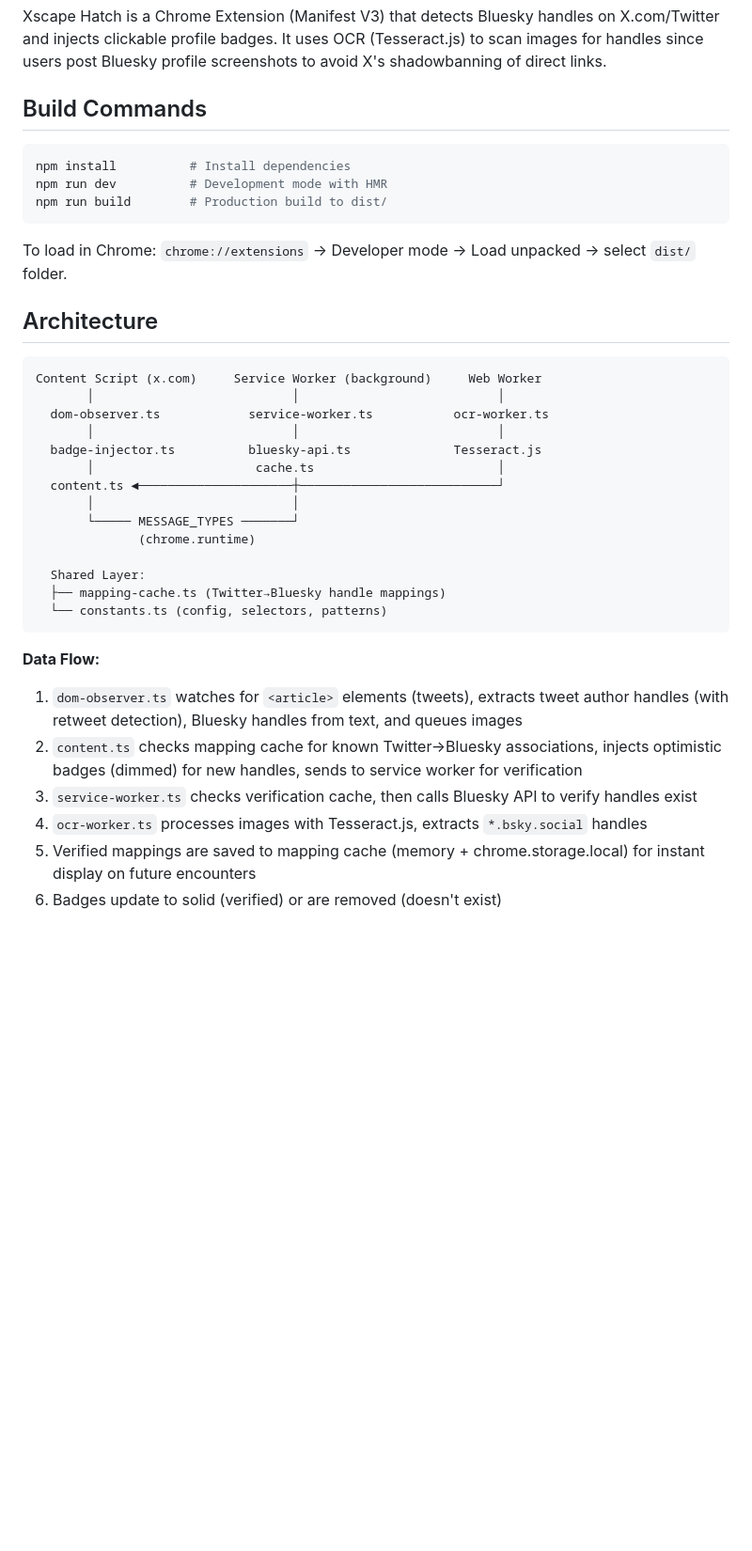
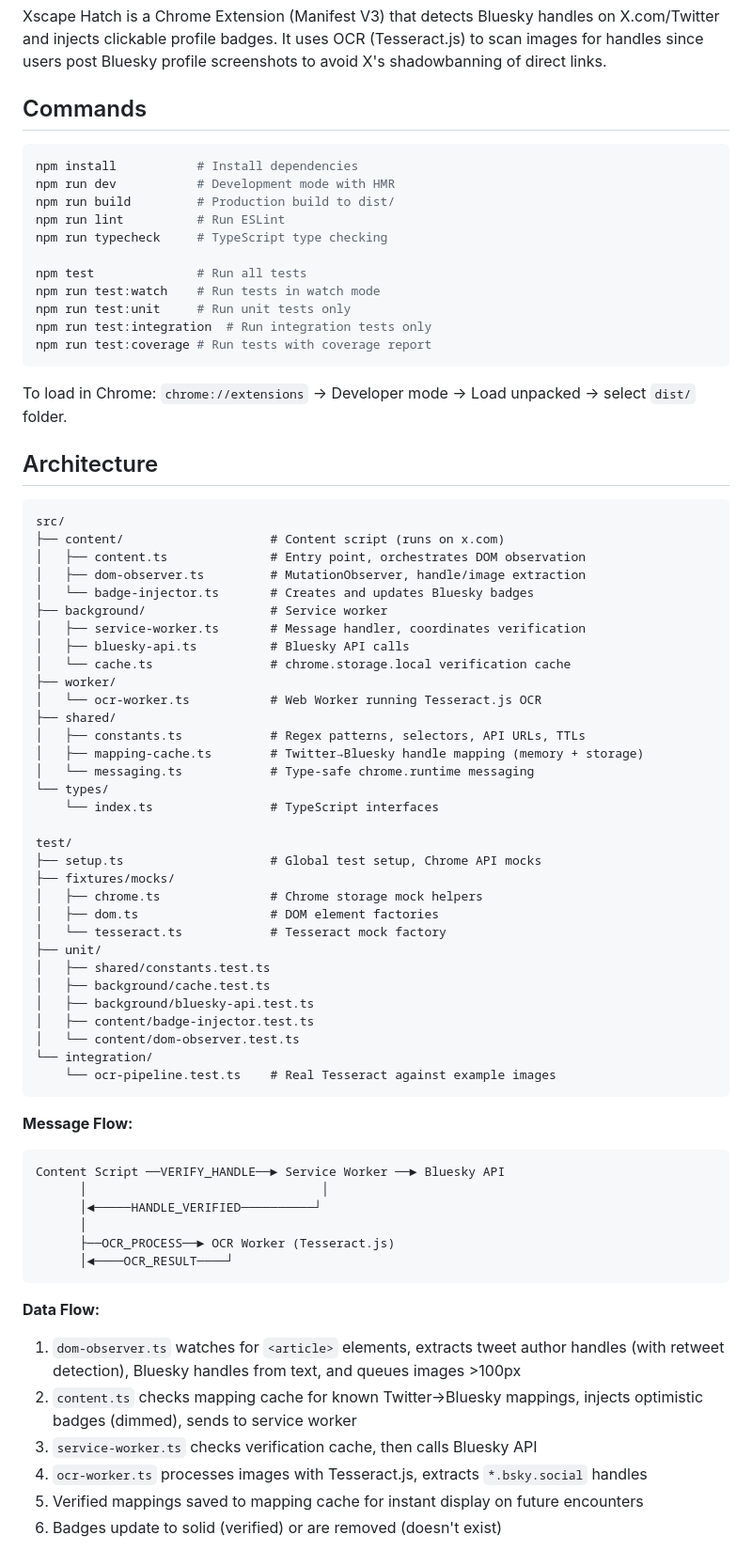
Before and after one commit to rossturner/xscape-hatch, a Markdown page: CLAUDE.md, the part around one of its changes. Shown at 94% size. Rendered like a GitHub page; blank space fills up the shorter version.

Commit message:
docs: rewrite CLAUDE.md for testing infrastructure
- Add test commands (test, test:watch, test:unit, test:integration, test:coverage)
- Replace ASCII diagram with tree structure showing src/ and test/ directories
- Add Testing section documenting Vitest setup and Chrome API mocking
- Add Key Patterns section with handle regex, cache TTLs, and badge states
- Simplify message flow diagram

🤖 Generated with [Claude Code](https://claude.com/claude-code)

Co-Authored-By: Claude Opus 4.5 <noreply@anthropic.com>

````diff
--- a/CLAUDE.md
+++ b/CLAUDE.md
@@ -6,12 +6,20 @@ This file provides guidance to Claude Code (claude.ai/code) when working with co
 
 Xscape Hatch is a Chrome Extension (Manifest V3) that detects Bluesky handles on X.com/Twitter and injects clickable profile badges. It uses OCR (Tesseract.js) to scan images for handles since users post Bluesky profile screenshots to avoid X's shadowbanning of direct links.
 
-## Build Commands
+## Commands
 
 ```bash
-npm install          # Install dependencies
-npm run dev          # Development mode with HMR
-npm run build        # Production build to dist/
+npm install           # Install dependencies
+npm run dev           # Development mode with HMR
+npm run build         # Production build to dist/
+npm run lint          # Run ESLint
+npm run typecheck     # TypeScript type checking
+
+npm test              # Run all tests
+npm run test:watch    # Run tests in watch mode
+npm run test:unit     # Run unit tests only
+npm run test:integration  # Run integration tests only
+npm run test:coverage # Run tests with coverage report
 ```
 
 To load in Chrome: `chrome://extensions` → Developer mode → Load unpacked → select `dist/` folder.
@@ -19,27 +27,55 @@ To load in Chrome: `chrome://extensions` → Developer mode → Load unpacked
 ## Architecture
 
 ```
-Content Script (x.com)     Service Worker (background)     Web Worker
-       │                           │                           │
-  dom-observer.ts            service-worker.ts           ocr-worker.ts
-       │                           │                           │
-  badge-injector.ts          bluesky-api.ts              Tesseract.js
-       │                      cache.ts                         │
-  content.ts ◄─────────────────────┼───────────────────────────┘
-       │                           │
-       └───── MESSAGE_TYPES ───────┘
-              (chrome.runtime)
+src/
+├── content/                    # Content script (runs on x.com)
+│   ├── content.ts              # Entry point, orchestrates DOM observation
+│   ├── dom-observer.ts         # MutationObserver, handle/image extraction
+│   └── badge-injector.ts       # Creates and updates Bluesky badges
+├── background/                 # Service worker
+│   ├── service-worker.ts       # Message handler, coordinates verification
+│   ├── bluesky-api.ts          # Bluesky API calls
+│   └── cache.ts                # chrome.storage.local verification cache
+├── worker/
+│   └── ocr-worker.ts           # Web Worker running Tesseract.js OCR
+├── shared/
+│   ├── constants.ts            # Regex patterns, selectors, API URLs, TTLs
+│   ├── mapping-cache.ts        # Twitter→Bluesky handle mapping (memory + storage)
+│   └── messaging.ts            # Type-safe chrome.runtime messaging
+└── types/
+    └── index.ts                # TypeScript interfaces
 
-  Shared Layer:
-  ├── mapping-cache.ts (Twitter→Bluesky handle mappings)
-  └── constants.ts (config, selectors, patterns)
+test/
+├── setup.ts                    # Global test setup, Chrome API mocks
+├── fixtures/mocks/
+│   ├── chrome.ts               # Chrome storage mock helpers
+│   ├── dom.ts                  # DOM element factories
+│   └── tesseract.ts            # Tesseract mock factory
+├── unit/
+│   ├── shared/constants.test.ts
+│   ├── background/cache.test.ts
+│   ├── background/bluesky-api.test.ts
+│   ├── content/badge-injector.test.ts
+│   └── content/dom-observer.test.ts
+└── integration/
+    └── ocr-pipeline.test.ts    # Real Tesseract against example images
+```
+
+**Message Flow:**
+```
+Content Script ──VERIFY_HANDLE──► Service Worker ──► Bluesky API
+      │                                │
+      │◄─────HANDLE_VERIFIED──────────┘
+      │
+      ├──OCR_PROCESS──► OCR Worker (Tesseract.js)
+      │◄────OCR_RESULT────┘
 ```
 
 **Data Flow:**
-1. `dom-observer.ts` watches for `<article>` elements (tweets), extracts tweet author handles (with retweet detection), Bluesky handles from text, and queues images
-2. `content.ts` checks mapping cache for known Twitter→Bluesky associations, injects optimistic badges (dimmed) for new handles, sends to service worker for verification
-3. `service-worker.ts` checks verification cache, then calls Bluesky API to verify handles exist
+1. `dom-observer.ts` watches for `<article>` elements, extracts tweet author handles (with retweet detection), Bluesky handles from text, and queues images >100px
+2. `content.ts` checks mapping cache for known Twitter→Bluesky mappings, injects optimistic badges (dimmed), sends to service worker
+3. `service-worker.ts` checks verification cache, then calls Bluesky API
 4. `ocr-worker.ts` processes images with Tesseract.js, extracts `*.bsky.social` handles
-5. Verified mappings are saved to mapping cache (memory + chrome.storage.local) for instant display on future encounters
+5. Verified mappings saved to mapping cache for instant display on future encounters
 6. Badges update to solid (verified) or are removed (doesn't exist)
 
````
Also changed, not shown: other parts of CLAUDE.md (+27 -5 lines).
